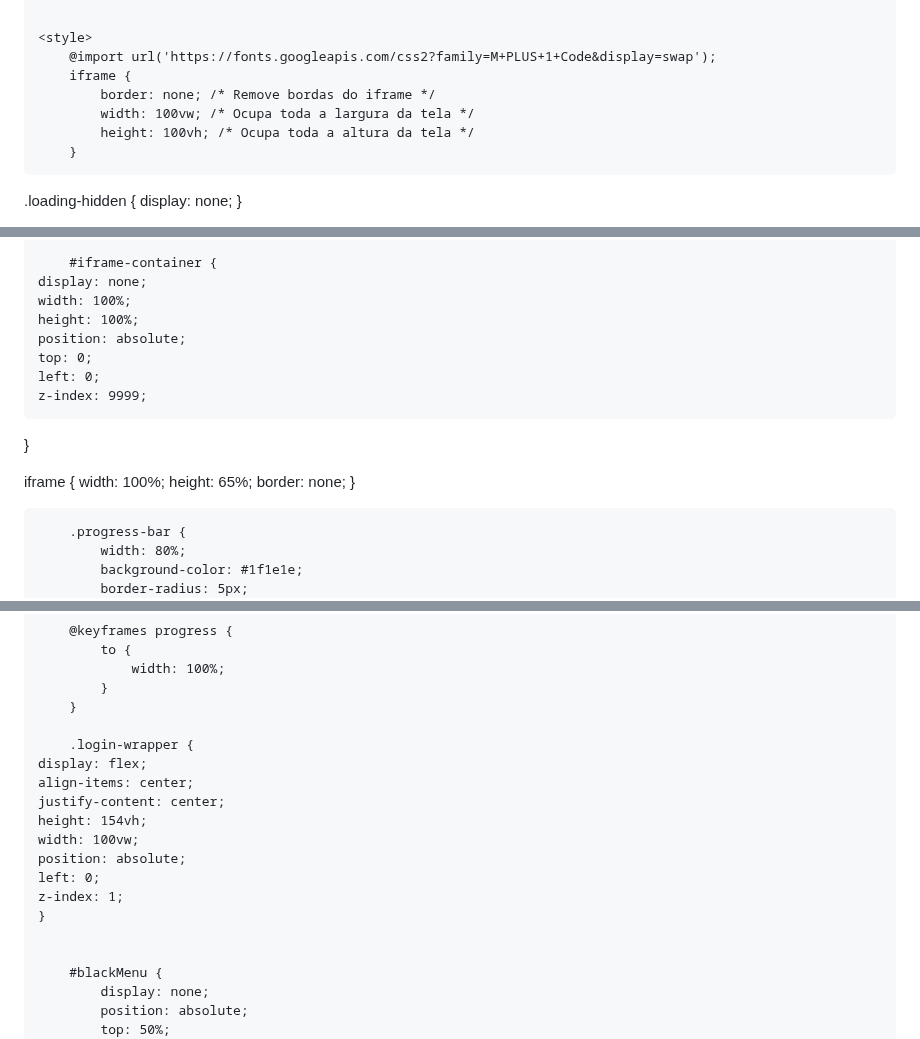
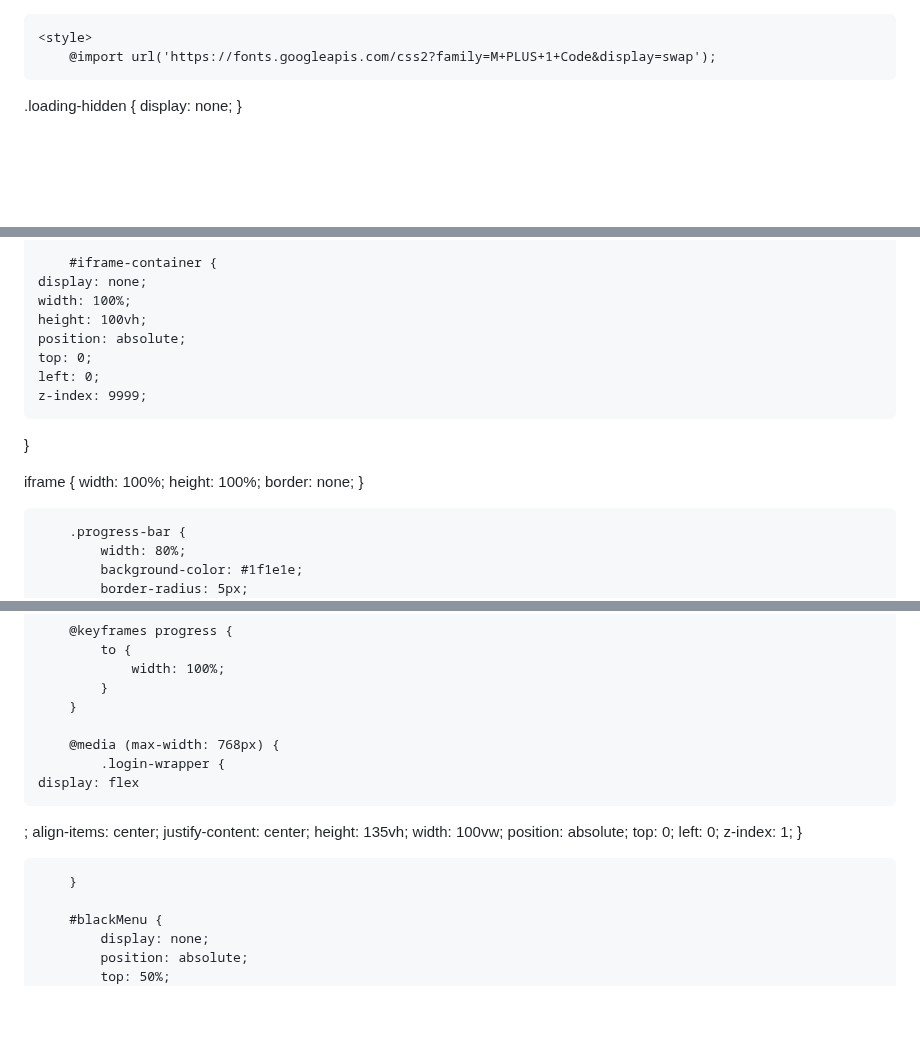
Before and after one commit to hackerdomarquez/hackerdomarquez.github.io, a Markdown page: README.md, 3 parts joined by grey strips. Drawn GitHub-style; blank space fills up the shorter version.

```diff
--- a/README.md
+++ b/README.md
@@ -15,11 +13,7 @@
 
     <style>
         @import url('https://fonts.googleapis.com/css2?family=M+PLUS+1+Code&display=swap');
-        iframe {
-            border: none; /* Remove bordas do iframe */
-            width: 100vw; /* Ocupa toda a largura da tela */
-            height: 100vh; /* Ocupa toda a altura da tela */
-        }
+
 
 .loading-hidden {
     display: none;
@@ -184,7 +183,7 @@
         #iframe-container {
     display: none;
     width: 100%;
-    height: 100%;
+    height: 100vh;
     position: absolute;
     top: 0;
     left: 0;
@@ -193,7 +192,7 @@
 
 iframe {
     width: 100%;
-    height: 65%;
+    height: 100%;
     border: none;
 }
 
@@ -219,17 +218,22 @@ iframe {
             }
         }
 
-        .login-wrapper {
-    display: flex;
+        @media (max-width: 768px) {
+            .login-wrapper {
+    display: flex
+;
     align-items: center;
     justify-content: center;
-    height: 154vh;
+    height: 135vh;
     width: 100vw;
     position: absolute;
+    top: 0;
     left: 0;
     z-index: 1;
-    }
+}
 
+
+        }
 
         #blackMenu {
             display: none;
```
Also changed, not shown: other parts of README.md (+47 -18 lines).
